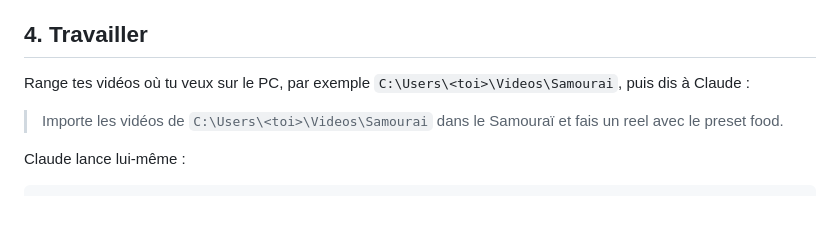
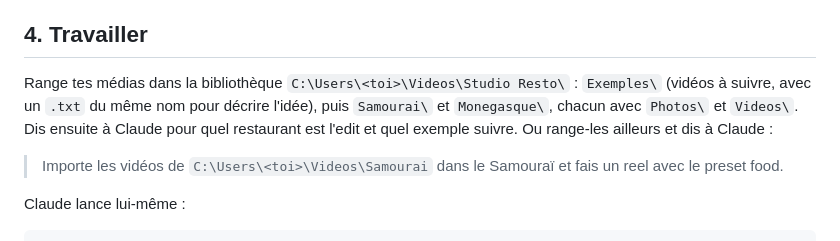
Before and after one commit to samyrekkis/activite-4, a Markdown page: SETUP-PC.md, the part around the change. Rendered like a GitHub page; blank space fills up the shorter version.

```diff
--- a/SETUP-PC.md
+++ b/SETUP-PC.md
@@ -60,7 +60,7 @@ claude
 
 ## 4. Travailler
 
-Range tes vidéos où tu veux sur le PC, par exemple `C:\Users\<toi>\Videos\Samourai`, puis dis à Claude :
+Range tes médias dans la bibliothèque `C:\Users\<toi>\Videos\Studio Resto\` : `Exemples\` (vidéos à suivre, avec un `.txt` du même nom pour décrire l'idée), puis `Samourai\` et `Monegasque\`, chacun avec `Photos\` et `Videos\`. Dis ensuite à Claude pour quel restaurant est l'edit et quel exemple suivre. Ou range-les ailleurs et dis à Claude :
 
 > Importe les vidéos de `C:\Users\<toi>\Videos\Samourai` dans le Samouraï et fais un reel avec le preset food.
 
```
Also changed, not shown: CLAUDE.md (+1 -0 lines).
